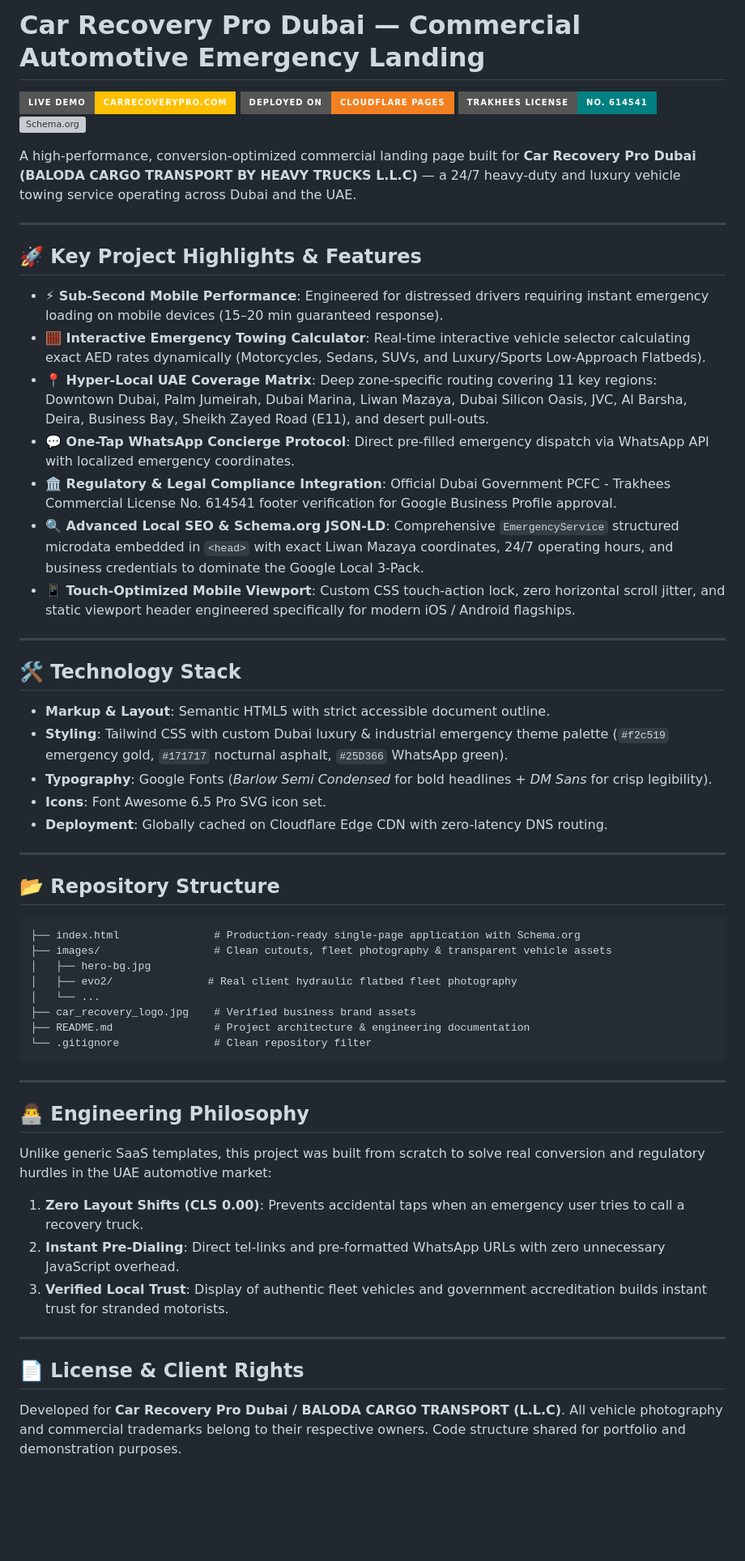
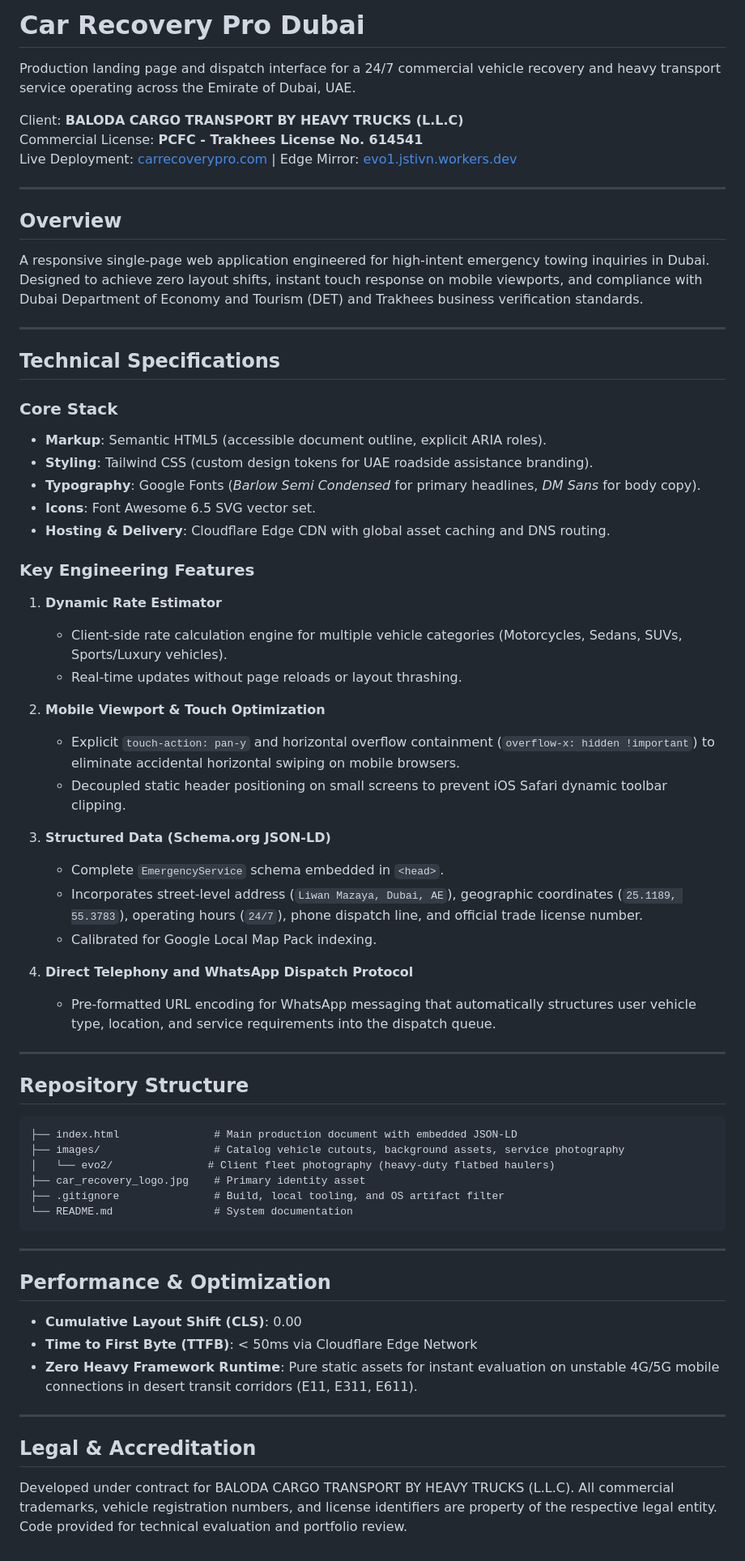
Before and after one commit to jstivn/tpl-usa-towing, a Markdown page: README.md, the part around the change. Shown at 81% size. GitHub-like rendering; badges without logos; blank space fills up the shorter version; grey boxes are pictures that could not be loaded.

Commit message:
docs: refine technical specification and system architecture in README

````diff
--- a/README.md
+++ b/README.md
@@ -1,60 +1,69 @@
-# Car Recovery Pro Dubai — Commercial Automotive Emergency Landing
+# Car Recovery Pro Dubai
 
-[![Live Website](https://img.shields.io/badge/Live_Demo-carrecoverypro.com-FFC000?style=for-the-badge&logo=google-chrome&logoColor=black)](https://carrecoverypro.com)
-[![Cloudflare CDN](https://img.shields.io/badge/Deployed_on-Cloudflare_Pages-F38020?style=for-the-badge&logo=cloudflare&logoColor=white)](https://evo1.jstivn.workers.dev)
-[![Dubai Licensed](https://img.shields.io/badge/Trakhees_License-No._614541-008080?style=for-the-badge&logo=shield&logoColor=white)](https://carrecoverypro.com)
-[![Schema.org](https://img.shields.io/badge/Structured_Data-LocalBusiness_%2F_EmergencyService-blue?style=for-the-badge&logo=schema.org&logoColor=white)](https://schema.org)
+Production landing page and dispatch interface for a 24/7 commercial vehicle recovery and heavy transport service operating across the Emirate of Dubai, UAE.
 
-A high-performance, conversion-optimized commercial landing page built for **Car Recovery Pro Dubai (BALODA CARGO TRANSPORT BY HEAVY TRUCKS L.L.C)** — a 24/7 heavy-duty and luxury vehicle towing service operating across Dubai and the UAE.
+Client: **BALODA CARGO TRANSPORT BY HEAVY TRUCKS (L.L.C)**
+Commercial License: **PCFC - Trakhees License No. 614541**
+Live Deployment: [carrecoverypro.com](https://carrecoverypro.com) | Edge Mirror: [evo1.jstivn.workers.dev](https://evo1.jstivn.workers.dev)
 
 ---
 
-## 🚀 Key Project Highlights & Features
+## Overview
 
-- **⚡ Sub-Second Mobile Performance**: Engineered for distressed drivers requiring instant emergency loading on mobile devices (15–20 min guaranteed response).
-- **🧮 Interactive Emergency Towing Calculator**: Real-time interactive vehicle selector calculating exact AED rates dynamically (Motorcycles, Sedans, SUVs, and Luxury/Sports Low-Approach Flatbeds).
-- **📍 Hyper-Local UAE Coverage Matrix**: Deep zone-specific routing covering 11 key regions: Downtown Dubai, Palm Jumeirah, Dubai Marina, Liwan Mazaya, Dubai Silicon Oasis, JVC, Al Barsha, Deira, Business Bay, Sheikh Zayed Road (E11), and desert pull-outs.
-- **💬 One-Tap WhatsApp Concierge Protocol**: Direct pre-filled emergency dispatch via WhatsApp API with localized emergency coordinates.
-- **🏛️ Regulatory & Legal Compliance Integration**: Official Dubai Government PCFC - Trakhees Commercial License No. 614541 footer verification for Google Business Profile approval.
-- **🔍 Advanced Local SEO & Schema.org JSON-LD**: Comprehensive `EmergencyService` structured microdata embedded in `<head>` with exact Liwan Mazaya coordinates, 24/7 operating hours, and business credentials to dominate the Google Local 3-Pack.
-- **📱 Touch-Optimized Mobile Viewport**: Custom CSS touch-action lock, zero horizontal scroll jitter, and static viewport header engineered specifically for modern iOS / Android flagships.
+A responsive single-page web application engineered for high-intent emergency towing inquiries in Dubai. Designed to achieve zero layout shifts, instant touch response on mobile viewports, and compliance with Dubai Department of Economy and Tourism (DET) and Trakhees business verification standards.
 
 ---
 
-## 🛠️ Technology Stack
+## Technical Specifications
 
-- **Markup & Layout**: Semantic HTML5 with strict accessible document outline.
-- **Styling**: Tailwind CSS with custom Dubai luxury & industrial emergency theme palette (`#f2c519` emergency gold, `#171717` nocturnal asphalt, `#25D366` WhatsApp green).
-- **Typography**: Google Fonts (*Barlow Semi Condensed* for bold headlines + *DM Sans* for crisp legibility).
-- **Icons**: Font Awesome 6.5 Pro SVG icon set.
-- **Deployment**: Globally cached on Cloudflare Edge CDN with zero-latency DNS routing.
+### Core Stack
+- **Markup**: Semantic HTML5 (accessible document outline, explicit ARIA roles).
+- **Styling**: Tailwind CSS (custom design tokens for UAE roadside assistance branding).
+- **Typography**: Google Fonts (*Barlow Semi Condensed* for primary headlines, *DM Sans* for body copy).
+- **Icons**: Font Awesome 6.5 SVG vector set.
+- **Hosting & Delivery**: Cloudflare Edge CDN with global asset caching and DNS routing.
+
+### Key Engineering Features
+
+1. **Dynamic Rate Estimator**
+   - Client-side rate calculation engine for multiple vehicle categories (Motorcycles, Sedans, SUVs, Sports/Luxury vehicles).
+   - Real-time updates without page reloads or layout thrashing.
+
+2. **Mobile Viewport & Touch Optimization**
+   - Explicit `touch-action: pan-y` and horizontal overflow containment (`overflow-x: hidden !important`) to eliminate accidental horizontal swiping on mobile browsers.
+   - Decoupled static header positioning on small screens to prevent iOS Safari dynamic toolbar clipping.
+
+3. **Structured Data (Schema.org JSON-LD)**
+   - Complete `EmergencyService` schema embedded in `<head>`.
+   - Incorporates street-level address (`Liwan Mazaya, Dubai, AE`), geographic coordinates (`25.1189, 55.3783`), operating hours (`24/7`), phone dispatch line, and official trade license number.
+   - Calibrated for Google Local Map Pack indexing.
+
+4. **Direct Telephony and WhatsApp Dispatch Protocol**
+   - Pre-formatted URL encoding for WhatsApp messaging that automatically structures user vehicle type, location, and service requirements into the dispatch queue.
 
 ---
 
-## 📂 Repository Structure
+## Repository Structure
 
 ```
-├── index.html               # Production-ready single-page application with Schema.org
-├── images/                  # Clean cutouts, fleet photography & transparent vehicle assets
-│   ├── hero-bg.jpg
-│   ├── evo2/               # Real client hydraulic flatbed fleet photography
-│   └── ...
-├── car_recovery_logo.jpg    # Verified business brand assets
-├── README.md                # Project architecture & engineering documentation
-└── .gitignore               # Clean repository filter
+├── index.html               # Main production document with embedded JSON-LD
+├── images/                  # Catalog vehicle cutouts, background assets, service photography
+│   └── evo2/               # Client fleet photography (heavy-duty flatbed haulers)
+├── car_recovery_logo.jpg    # Primary identity asset
+├── .gitignore               # Build, local tooling, and OS artifact filter
+└── README.md                # System documentation
 ```
 
 ---
 
-## 👨‍💻 Engineering Philosophy
+## Performance & Optimization
 
-Unlike generic SaaS templates, this project was built from scratch to solve real conversion and regulatory hurdles in the UAE automotive market:
-1. **Zero Layout Shifts (CLS 0.00)**: Prevents accidental taps when an emergency user tries to call a recovery truck.
-2. **Instant Pre-Dialing**: Direct tel-links and pre-formatted WhatsApp URLs with zero unnecessary JavaScript overhead.
-3. **Verified Local Trust**: Display of authentic fleet vehicles and government accreditation builds instant trust for stranded motorists.
+- **Cumulative Layout Shift (CLS)**: 0.00
+- **Time to First Byte (TTFB)**: < 50ms via Cloudflare Edge Network
+- **Zero Heavy Framework Runtime**: Pure static assets for instant evaluation on unstable 4G/5G mobile connections in desert transit corridors (E11, E311, E611).
 
 ---
 
-## 📄 License & Client Rights
+## Legal & Accreditation
 
-Developed for **Car Recovery Pro Dubai / BALODA CARGO TRANSPORT (L.L.C)**. All vehicle photography and commercial trademarks belong to their respective owners. Code structure shared for portfolio and demonstration purposes.
+Developed under contract for BALODA CARGO TRANSPORT BY HEAVY TRUCKS (L.L.C). All commercial trademarks, vehicle registration numbers, and license identifiers are property of the respective legal entity. Code provided for technical evaluation and portfolio review.
````
